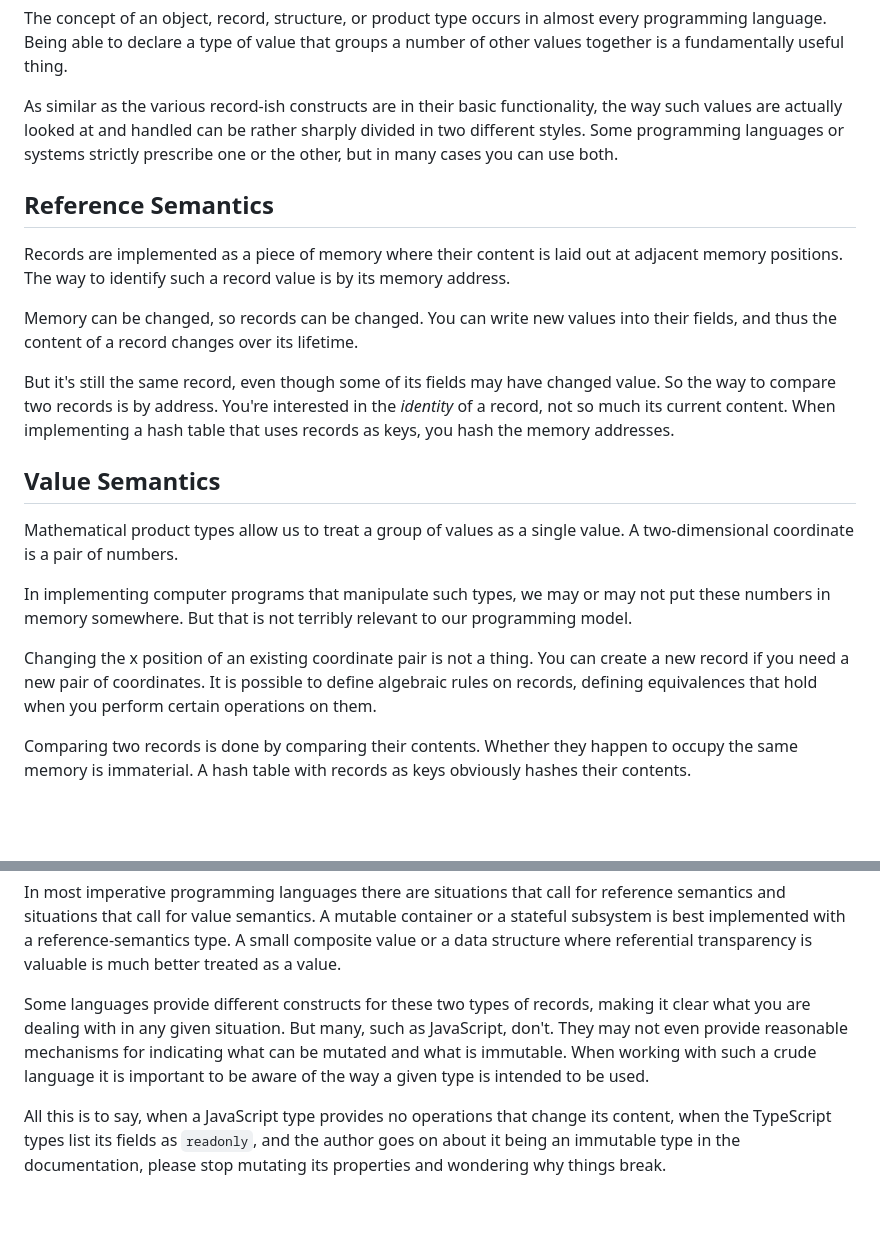
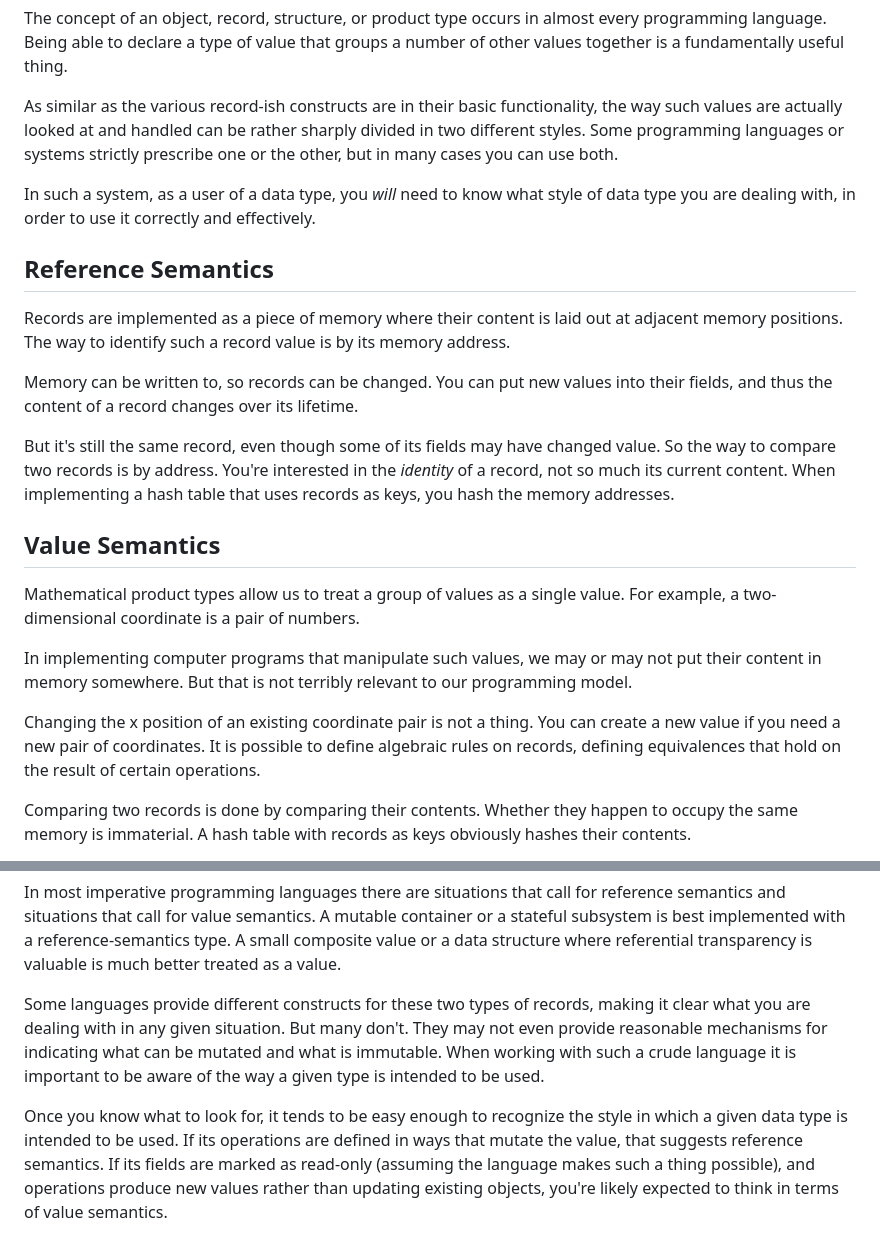
Before and after one commit to marijnh/blog, a Markdown page: _posts/2024-10-25-value-reference-semantics.md, 2 parts joined by grey strips. Rendered like a GitHub page; blank space fills up the shorter version.

Commit message:
Touch up value/reference semantics post

```diff
--- a/_posts/2024-10-25-value-reference-semantics.md
+++ b/_posts/2024-10-25-value-reference-semantics.md
@@ -17,13 +17,17 @@ can be rather sharply divided in two different styles. Some
 programming languages or systems strictly prescribe one or the other,
 but in many cases you can use both.
 
+In such a system, as a user of a data type, you _will_ need to know
+what style of data type you are dealing with, in order to use it
+correctly and effectively.
+
 ## Reference Semantics
 
 Records are implemented as a piece of memory where their content is
 laid out at adjacent memory positions. The way to identify such a
 record value is by its memory address.
 
-Memory can be changed, so records can be changed. You can write new
+Memory can be written to, so records can be changed. You can put new
 values into their fields, and thus the content of a record changes
 over its lifetime.
 
@@ -36,16 +40,17 @@ keys, you hash the memory addresses.
 ## Value Semantics
 
 Mathematical product types allow us to treat a group of values as a
-single value. A two-dimensional coordinate is a pair of numbers.
+single value. For example, a two-dimensional coordinate is a pair of
+numbers.
 
-In implementing computer programs that manipulate such types, we may
-or may not put these numbers in memory somewhere. But that is not
+In implementing computer programs that manipulate such values, we may
+or may not put their content in memory somewhere. But that is not
 terribly relevant to our programming model.
 
 Changing the x position of an existing coordinate pair is not a thing.
-You can create a new record if you need a new pair of coordinates. It
+You can create a new value if you need a new pair of coordinates. It
 is possible to define algebraic rules on records, defining
-equivalences that hold when you perform certain operations on them.
+equivalences that hold on the result of certain operations.
 
 Comparing two records is done by comparing their contents. Whether
 they happen to occupy the same memory is immaterial. A hash table with
@@ -75,13 +80,15 @@ better treated as a value.
 
 Some languages provide different constructs for these two types of
 records, making it clear what you are dealing with in any given
-situation. But many, such as JavaScript, don't. They may not even
-provide reasonable mechanisms for indicating what can be mutated and
-what is immutable. When working with such a crude language it is
-important to be aware of the way a given type is intended to be used.
+situation. But many don't. They may not even provide reasonable
+mechanisms for indicating what can be mutated and what is immutable.
+When working with such a crude language it is important to be aware of
+the way a given type is intended to be used.
 
-All this is to say, when a JavaScript type provides no operations that
-change its content, when the TypeScript types list its fields as
-`readonly`, and the author goes on about it being an immutable type in
-the documentation, please stop mutating its properties and wondering
-why things break.
+Once you know what to look for, it tends to be easy enough to
+recognize the style in which a given data type is intended to be used.
+If its operations are defined in ways that mutate the value, that
+suggests reference semantics. If its fields are marked as read-only
+(assuming the language makes such a thing possible), and operations
+produce new values rather than updating existing objects, you're
+likely expected to think in terms of value semantics.
```
